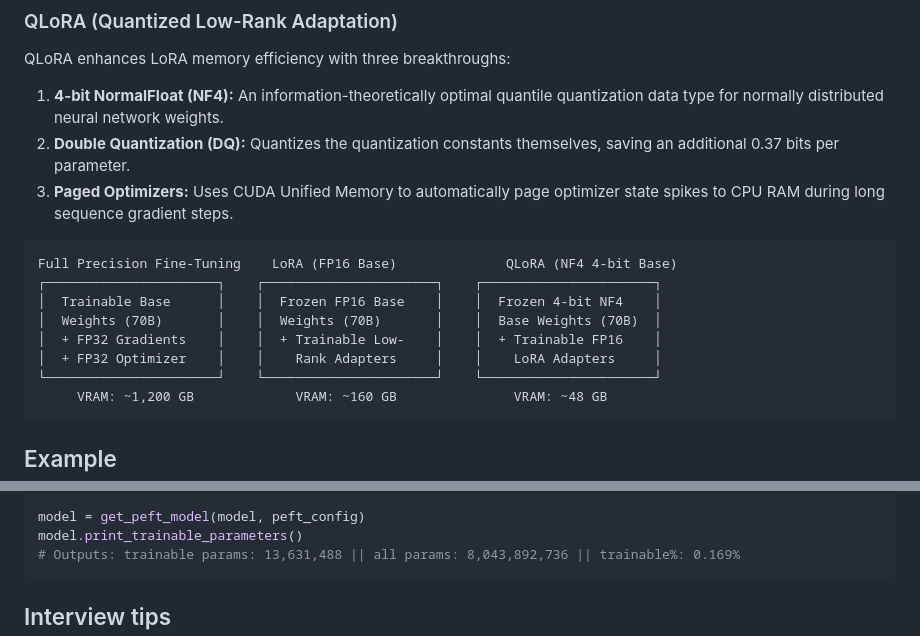
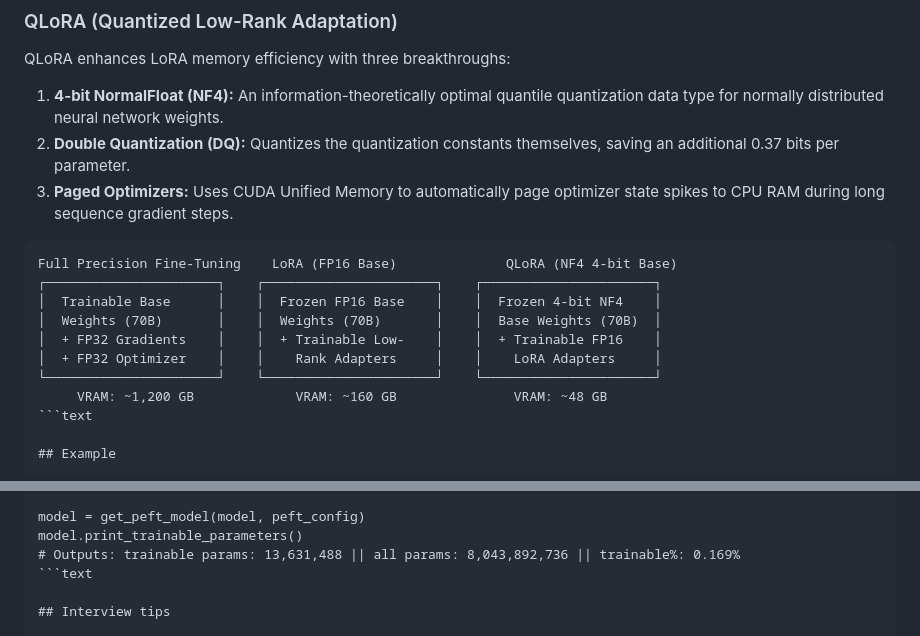
Before and after one commit to mchittineni/ultimate-ai-engineering-guide, a Markdown page: fine-tuning-and-adaptation/what-is-lora-and-qlora-for-efficient-fine-tuning.md, 2 parts joined by grey strips. GitHub-like rendering.

Commit message:
style(fine-tuning-and-adaptation): specify language for fenced code blocks (MD040)

````diff
--- a/fine-tuning-and-adaptation/what-is-lora-and-qlora-for-efficient-fine-tuning.md
+++ b/fine-tuning-and-adaptation/what-is-lora-and-qlora-for-efficient-fine-tuning.md
@@ -37,7 +37,7 @@ QLoRA enhances LoRA memory efficiency with three breakthroughs:
 2. **Double Quantization (DQ):** Quantizes the quantization constants themselves, saving an additional 0.37 bits per parameter.
 3. **Paged Optimizers:** Uses CUDA Unified Memory to automatically page optimizer state spikes to CPU RAM during long sequence gradient steps.
 
-```
+```text
 Full Precision Fine-Tuning    LoRA (FP16 Base)              QLoRA (NF4 4-bit Base)
 ┌──────────────────────┐    ┌──────────────────────┐    ┌──────────────────────┐
 │  Trainable Base      │    │  Frozen FP16 Base    │    │  Frozen 4-bit NF4    │
@@ -46,7 +46,7 @@ Full Precision Fine-Tuning    LoRA (FP16 Base)              QLoRA (NF4 4-bit Bas
 │  + FP32 Optimizer    │    │    Rank Adapters     │    │    LoRA Adapters     │
 └──────────────────────┘    └──────────────────────┘    └──────────────────────┘
      VRAM: ~1,200 GB             VRAM: ~160 GB               VRAM: ~48 GB
-```
+```text
 
 ## Example
 
@@ -86,7 +86,7 @@ peft_config = LoraConfig(
 model = get_peft_model(model, peft_config)
 model.print_trainable_parameters()
 # Outputs: trainable params: 13,631,488 || all params: 8,043,892,736 || trainable%: 0.169%
-```
+```text
 
 ## Interview tips
 
````
